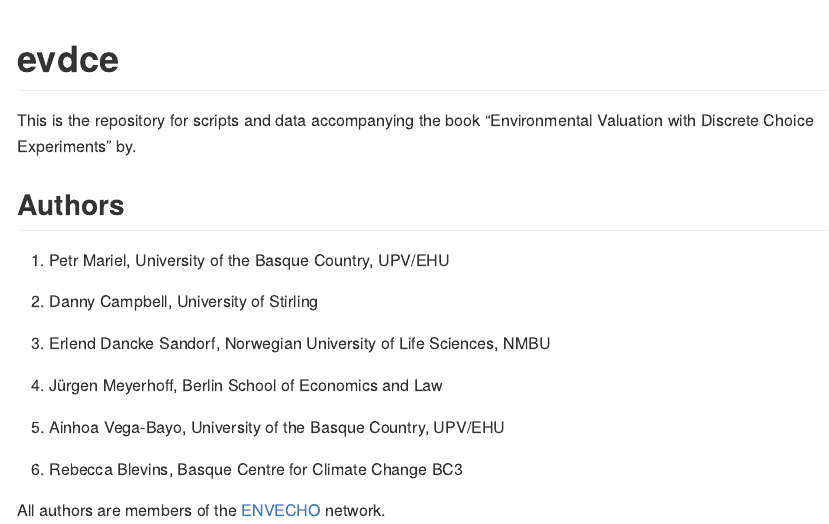
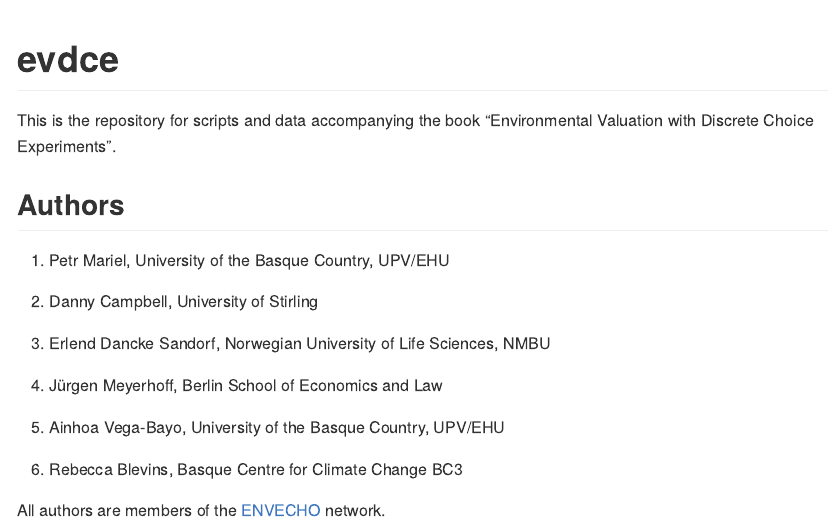
Before and after one commit to edsandorf/evdce, an R Markdown document (README.Rmd): the page in a window 1100 px wide, from its top. The pictures show the output file README.md that the author committed with the source, drawn offline in the style of GitHub.

Commit message:
Updated readme

```diff
--- a/README.Rmd
+++ b/README.Rmd
@@ -17,7 +17,7 @@ knitr::opts_chunk$set(
 
 <!-- badges: end -->
 
-This is the repository for scripts and data accompanying the book "Environmental Valuation with Discrete Choice Experiments" by.
+This is the repository for scripts and data accompanying the book "Environmental Valuation with Discrete Choice Experiments".
 
 ## Authors
 
```
Also changed, not shown: README.md.
